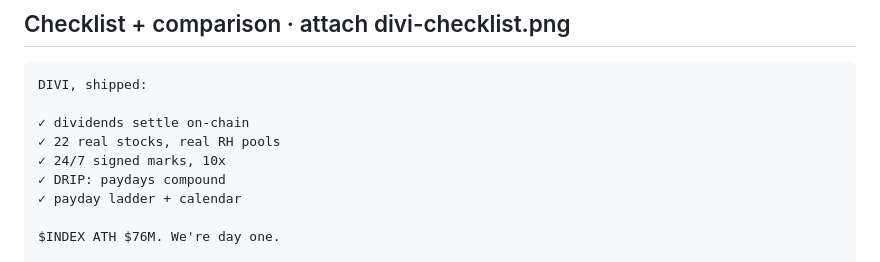
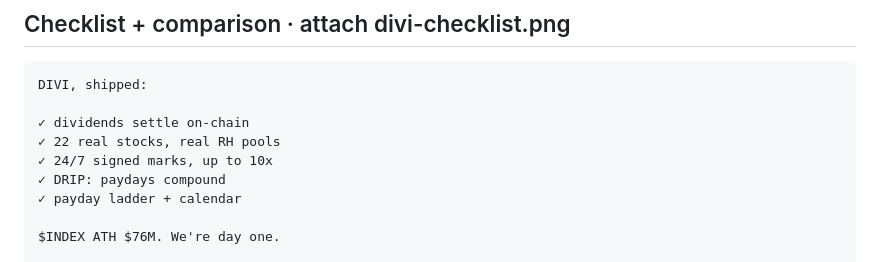
Before and after one commit to PumpLandSOL/divi, a Markdown page: X-KIT.md, the part around the change. Rendered like a GitHub page.

Commit message:
Checklist tweet at 245
Co-Authored-By: Claude Fable 5.1 <noreply@anthropic.com>

```diff
--- a/X-KIT.md
+++ b/X-KIT.md
@@ -117,7 +117,7 @@ DIVI, shipped:
 
 ✓ dividends settle on-chain
 ✓ 22 real stocks, real RH pools
-✓ 24/7 signed marks, 10x
+✓ 24/7 signed marks, up to 10x
 ✓ DRIP: paydays compound
 ✓ payday ladder + calendar
 
```
